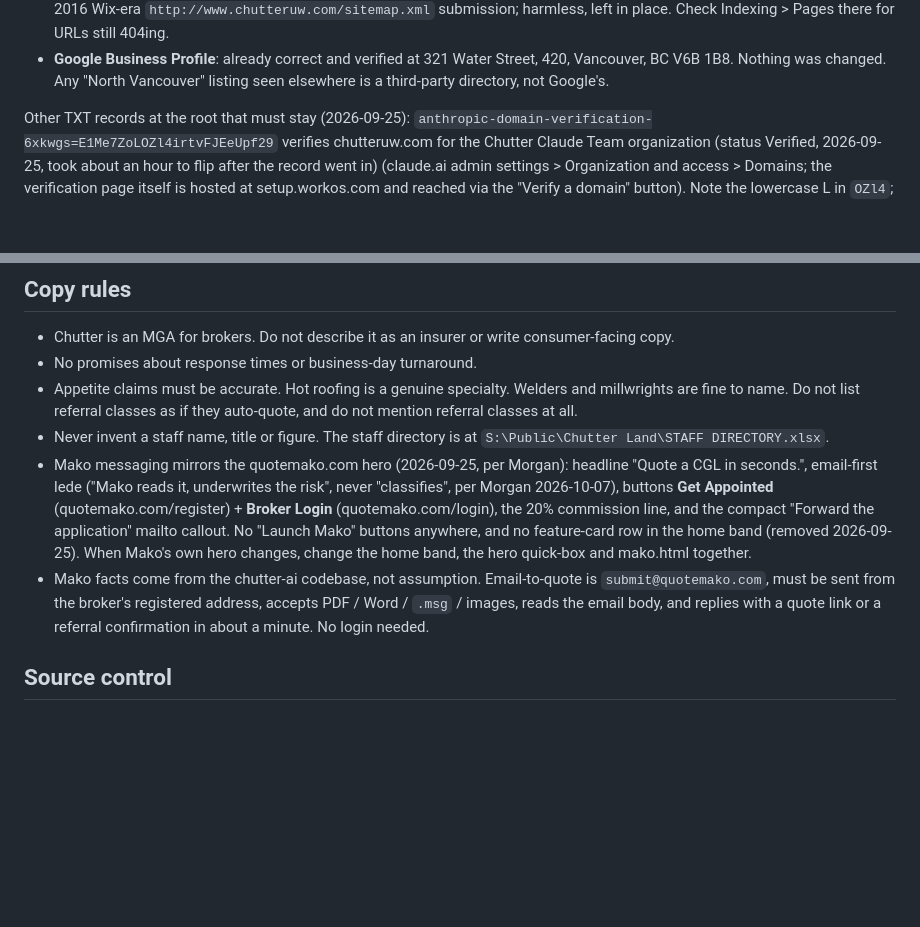
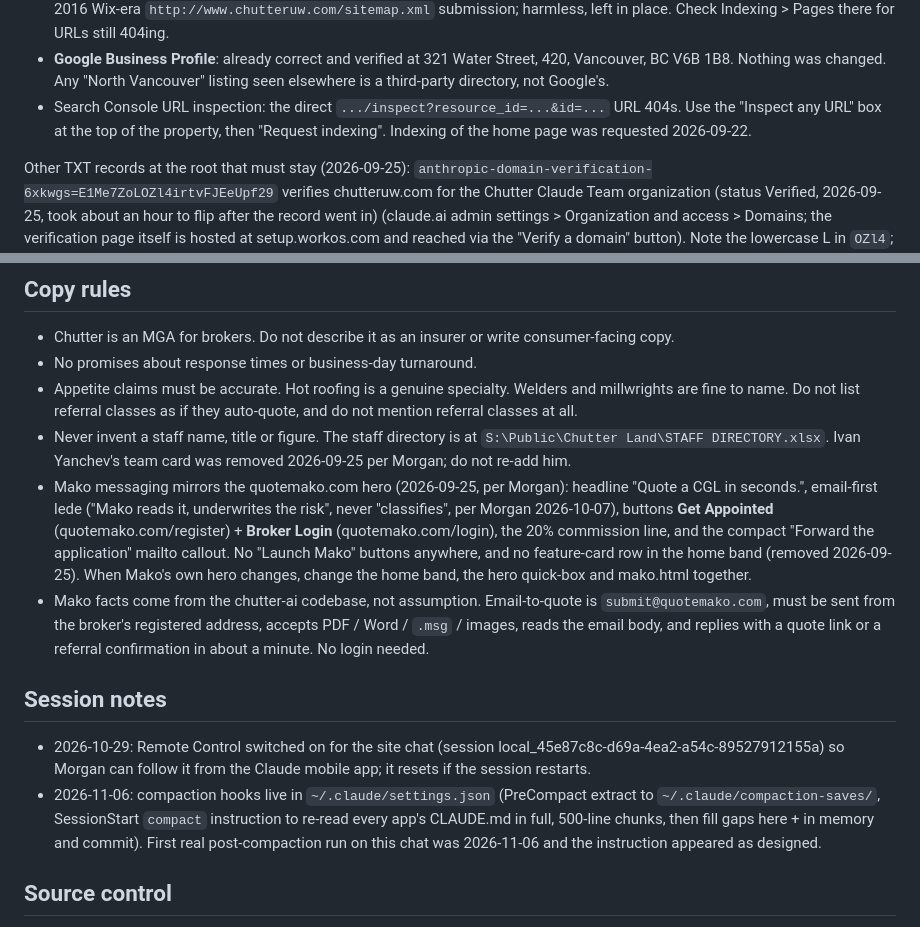
Before and after one commit to morganchutter/chutteruw-site, a Markdown page: CLAUDE.md, 2 parts joined by grey strips. GitHub-like rendering; blank space fills up the shorter version.

Commit message:
CLAUDE.md: post-compaction gap fill (Ivan card removed, Search Console inspect, session notes)
Co-Authored-By: Claude Fable 5.1 <noreply@anthropic.com>

```diff
--- a/CLAUDE.md
+++ b/CLAUDE.md
@@ -155,6 +155,9 @@ morgan.chutter@gmail.com):
   321 Water Street, 420, Vancouver, BC V6B 1B8. Nothing was changed. Any
   "North Vancouver" listing seen elsewhere is a third-party directory, not
   Google's.
+- Search Console URL inspection: the direct `.../inspect?resource_id=...&id=...`
+  URL 404s. Use the "Inspect any URL" box at the top of the property, then
+  "Request indexing". Indexing of the home page was requested 2026-09-22.
 
 Other TXT records at the root that must stay (2026-09-25):
 `anthropic-domain-verification-6xkwgs=E1Me7ZoLOZl4irtvFJEeUpf29` verifies
@@ -217,7 +220,8 @@ reverts it.
   and millwrights are fine to name. Do not list referral classes as if they
   auto-quote, and do not mention referral classes at all.
 - Never invent a staff name, title or figure. The staff directory is at
-  `S:\Public\Chutter Land\STAFF DIRECTORY.xlsx`.
+  `S:\Public\Chutter Land\STAFF DIRECTORY.xlsx`. Ivan Yanchev's team card was
+  removed 2026-09-25 per Morgan; do not re-add him.
 - Mako messaging mirrors the quotemako.com hero (2026-09-25, per Morgan):
   headline "Quote a CGL in seconds.", email-first lede ("Mako reads it,
   underwrites the risk", never "classifies", per Morgan 2026-10-07), buttons **Get
@@ -231,6 +235,17 @@ reverts it.
   accepts PDF / Word / `.msg` / images, reads the email body, and replies with a
   quote link or a referral confirmation in about a minute. No login needed.
 
+## Session notes
+
+- 2026-10-29: Remote Control switched on for the site chat (session
+  local_45e87c8c-d69a-4ea2-a54c-89527912155a) so Morgan can follow it from the
+  Claude mobile app; it resets if the session restarts.
+- 2026-11-06: compaction hooks live in `~/.claude/settings.json` (PreCompact
+  extract to `~/.claude/compaction-saves/`, SessionStart `compact` instruction
+  to re-read every app's CLAUDE.md in full, 500-line chunks, then fill gaps
+  here + in memory and commit). First real post-compaction run on this chat
+  was 2026-11-06 and the instruction appeared as designed.
+
 ## Source control
 
 Commit and push after substantive changes; Morgan has granted git permission.
```
